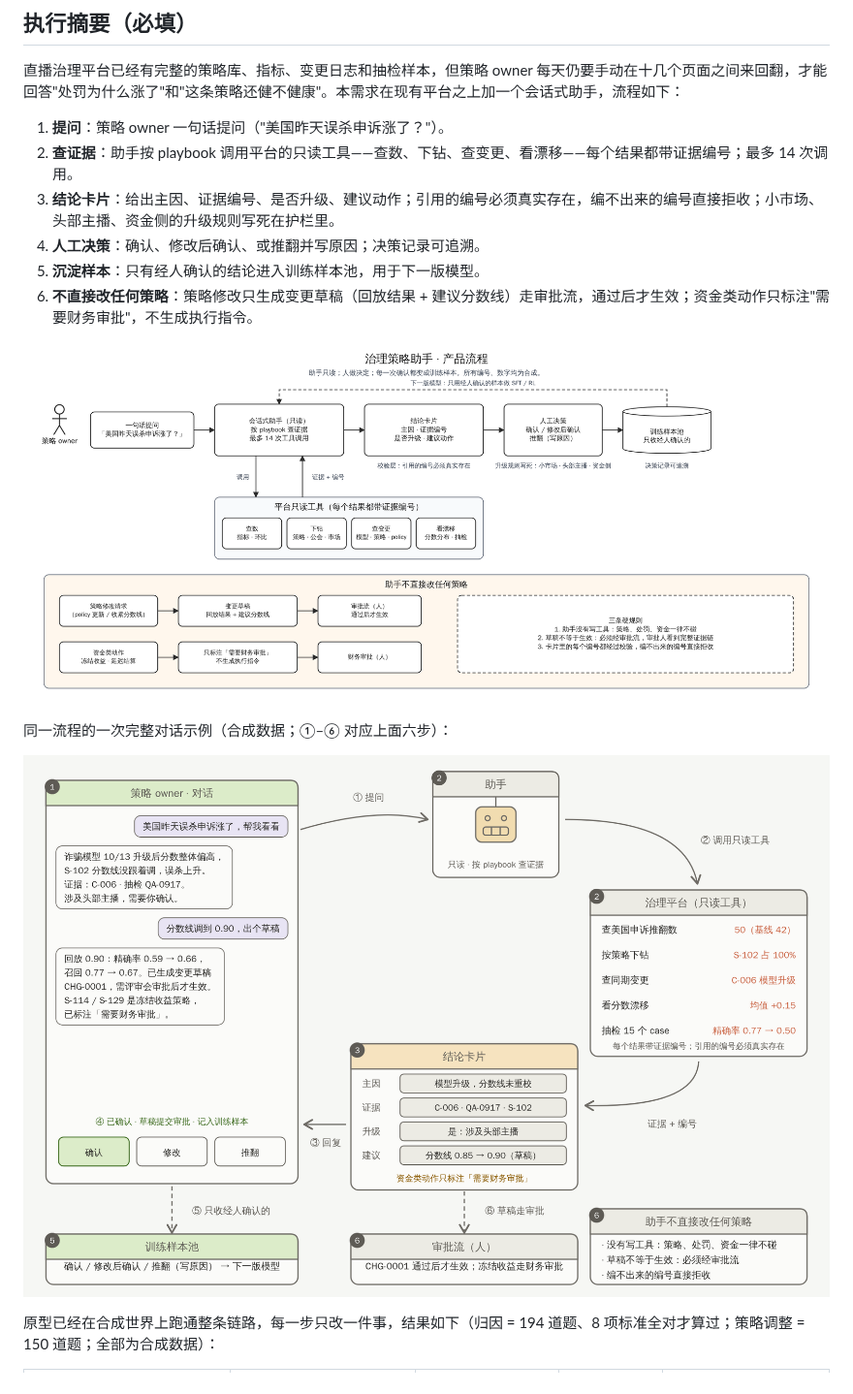
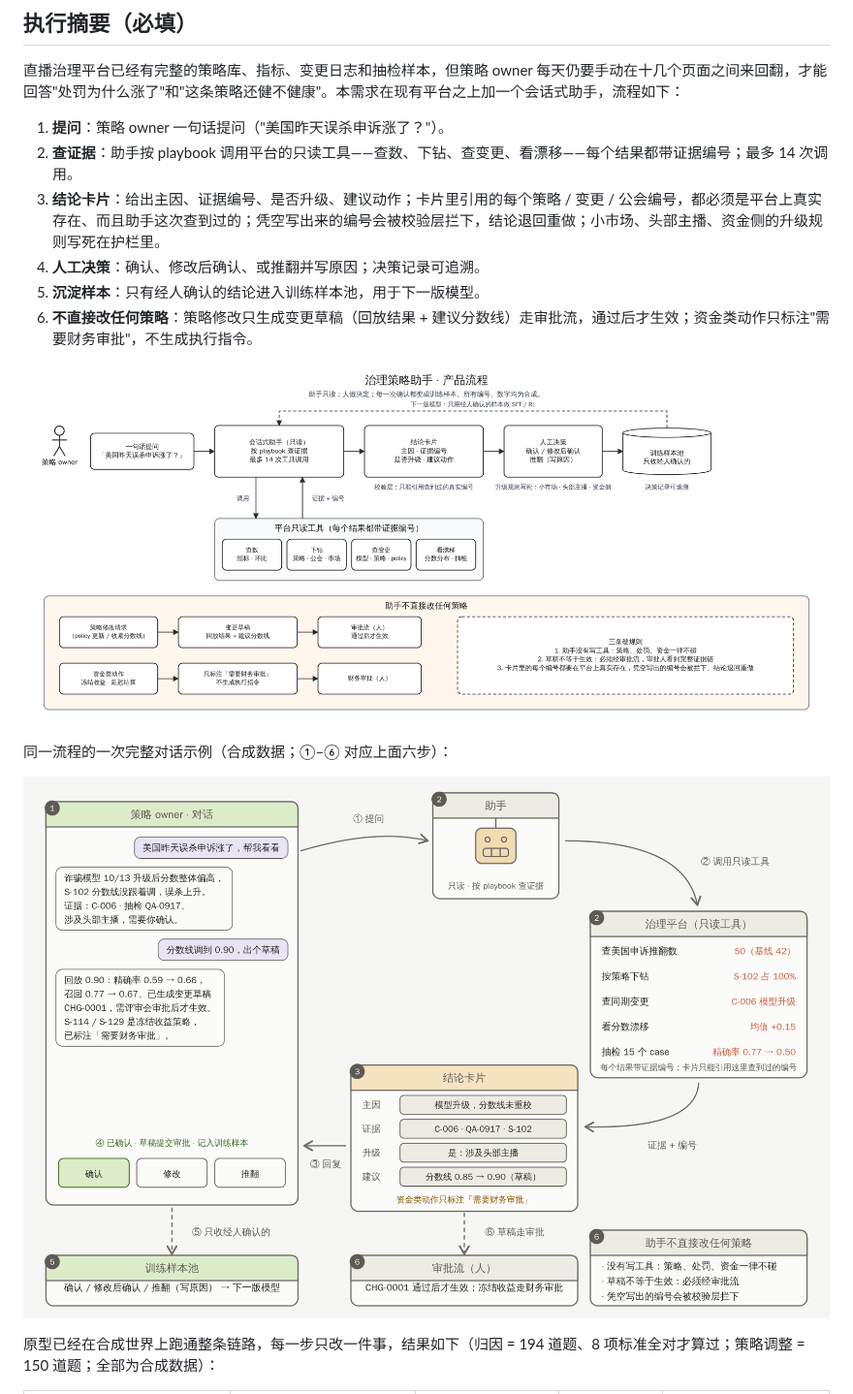
Before and after one commit to dekunsun/live-governance-agent, a Markdown page: docs/prd-governance-agent.md, the part around the change. Shown at 97% size. Rendered like a GitHub page; pictures changed too: docs/images/assistant-flow-example.png, docs/images/assistant-flow.png.

Commit message:
Plain wording for the id check: ids must exist on the platform and have been looked up; made-up ids are caught by the validator
Co-Authored-By: Claude Fable 5.1 <noreply@anthropic.com>
Claude-Session: https://claude.ai/code/session_01BtXfCaVdkRnGA8GMhkcuD9

```diff
--- a/docs/prd-governance-agent.md
+++ b/docs/prd-governance-agent.md
@@ -19,7 +19,7 @@ Oct 18, 2026 · Dekun Sun · 所有策略、市场、公会、数字均为合成
 
 1. **提问**：策略 owner 一句话提问（"美国昨天误杀申诉涨了？"）。
 2. **查证据**：助手按 playbook 调用平台的只读工具——查数、下钻、查变更、看漂移——每个结果都带证据编号；最多 14 次调用。
-3. **结论卡片**：给出主因、证据编号、是否升级、建议动作；引用的编号必须真实存在，编不出来的编号直接拒收；小市场、头部主播、资金侧的升级规则写死在护栏里。
+3. **结论卡片**：给出主因、证据编号、是否升级、建议动作；卡片里引用的每个策略 / 变更 / 公会编号，都必须是平台上真实存在、而且助手这次查到过的；凭空写出来的编号会被校验层拦下，结论退回重做；小市场、头部主播、资金侧的升级规则写死在护栏里。
 4. **人工决策**：确认、修改后确认、或推翻并写原因；决策记录可追溯。
 5. **沉淀样本**：只有经人确认的结论进入训练样本池，用于下一版模型。
 6. **不直接改任何策略**：策略修改只生成变更草稿（回放结果 + 建议分数线）走审批流，通过后才生效；资金类动作只标注"需要财务审批"，不生成执行指令。
```
Also changed, not shown: 3 other files.
